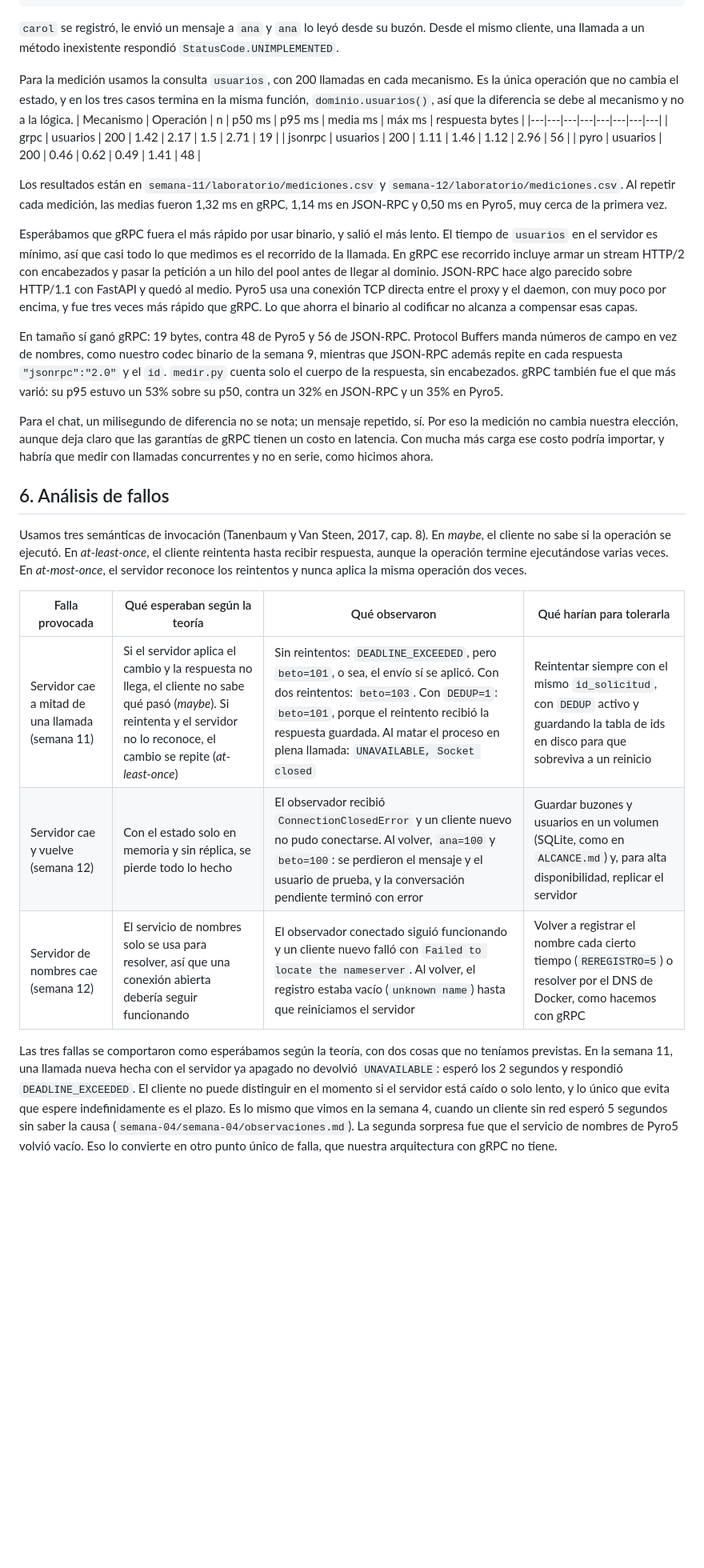
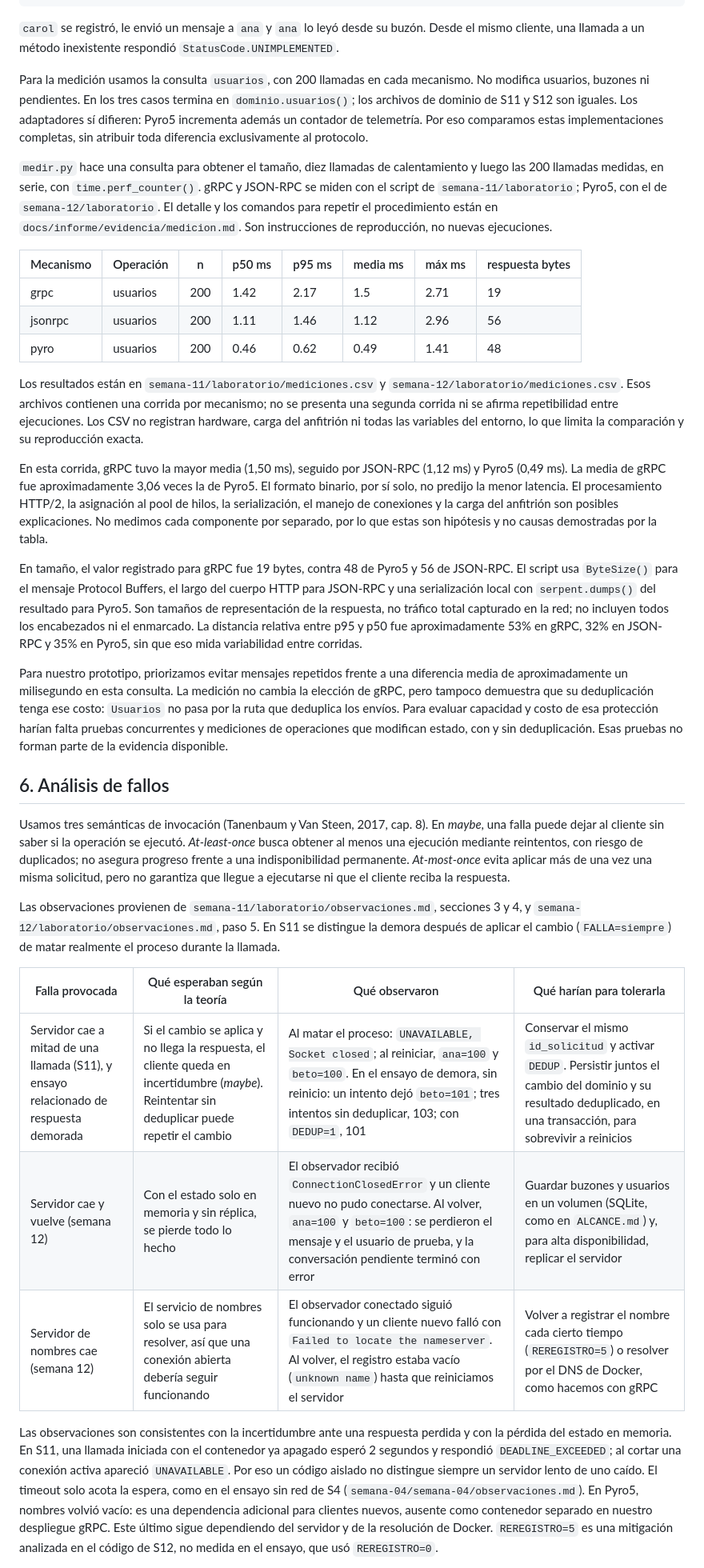
Before and after one commit to Tiannn21/sd-jaune-asencio, a Markdown page: docs/informe/informe.md, the part around one of its changes. Shown at 80% size. GitHub-like rendering; blank space fills up the shorter version.

```diff
--- a/docs/informe/informe.md
+++ b/docs/informe/informe.md
@@ -102,30 +109,35 @@ $ docker compose exec cliente python cliente_grpc.py leer ana 1
 
 `carol` se registró, le envió un mensaje a `ana` y `ana` lo leyó desde su buzón. Desde el mismo cliente, una llamada a un método inexistente respondió `StatusCode.UNIMPLEMENTED`.
 
-Para la medición usamos la consulta `usuarios`, con 200 llamadas en cada mecanismo. Es la única operación que no cambia el estado, y en los tres casos termina en la misma función, `dominio.usuarios()`, así que la diferencia se debe al mecanismo y no a la lógica.
+Para la medición usamos la consulta `usuarios`, con 200 llamadas en cada mecanismo. No modifica usuarios, buzones ni pendientes. En los tres casos termina en `dominio.usuarios()`; los archivos de dominio de S11 y S12 son iguales. Los adaptadores sí difieren: Pyro5 incrementa además un contador de telemetría. Por eso comparamos estas implementaciones completas, sin atribuir toda diferencia exclusivamente al protocolo.
+
+`medir.py` hace una consulta para obtener el tamaño, diez llamadas de calentamiento y luego las 200 llamadas medidas, en serie, con `time.perf_counter()`. gRPC y JSON-RPC se miden con el script de `semana-11/laboratorio`; Pyro5, con el de `semana-12/laboratorio`. El detalle y los comandos para repetir el procedimiento están en `docs/informe/evidencia/medicion.md`. Son instrucciones de reproducción, no nuevas ejecuciones.
+
 | Mecanismo | Operación | n | p50 ms | p95 ms | media ms | máx ms | respuesta bytes |
 |---|---|---|---|---|---|---|---|
 | grpc | usuarios | 200 | 1.42 | 2.17 | 1.5 | 2.71 | 19 |
 | jsonrpc | usuarios | 200 | 1.11 | 1.46 | 1.12 | 2.96 | 56 |
 | pyro | usuarios | 200 | 0.46 | 0.62 | 0.49 | 1.41 | 48 |
 
-Los resultados están en `semana-11/laboratorio/mediciones.csv` y `semana-12/laboratorio/mediciones.csv`. Al repetir cada medición, las medias fueron 1,32 ms en gRPC, 1,14 ms en JSON-RPC y 0,50 ms en Pyro5, muy cerca de la primera vez.
+Los resultados están en `semana-11/laboratorio/mediciones.csv` y `semana-12/laboratorio/mediciones.csv`. Esos archivos contienen una corrida por mecanismo; no se presenta una segunda corrida ni se afirma repetibilidad entre ejecuciones. Los CSV no registran hardware, carga del anfitrión ni todas las variables del entorno, lo que limita la comparación y su reproducción exacta.
 
-Esperábamos que gRPC fuera el más rápido por usar binario, y salió el más lento. El tiempo de `usuarios` en el servidor es mínimo, así que casi todo lo que medimos es el recorrido de la llamada. En gRPC ese recorrido incluye armar un stream HTTP/2 con encabezados y pasar la petición a un hilo del pool antes de llegar al dominio. JSON-RPC hace algo parecido sobre HTTP/1.1 con FastAPI y quedó al medio. Pyro5 usa una conexión TCP directa entre el proxy y el daemon, con muy poco por encima, y fue tres veces más rápido que gRPC. Lo que ahorra el binario al codificar no alcanza a compensar esas capas.
+En esta corrida, gRPC tuvo la mayor media (1,50 ms), seguido por JSON-RPC (1,12 ms) y Pyro5 (0,49 ms). La media de gRPC fue aproximadamente 3,06 veces la de Pyro5. El formato binario, por sí solo, no predijo la menor latencia. El procesamiento HTTP/2, la asignación al pool de hilos, la serialización, el manejo de conexiones y la carga del anfitrión son posibles explicaciones. No medimos cada componente por separado, por lo que estas son hipótesis y no causas demostradas por la tabla.
 
-En tamaño sí ganó gRPC: 19 bytes, contra 48 de Pyro5 y 56 de JSON-RPC. Protocol Buffers manda números de campo en vez de nombres, como nuestro codec binario de la semana 9, mientras que JSON-RPC además repite en cada respuesta `"jsonrpc":"2.0"` y el `id`. `medir.py` cuenta solo el cuerpo de la respuesta, sin encabezados. gRPC también fue el que más varió: su p95 estuvo un 53% sobre su p50, contra un 32% en JSON-RPC y un 35% en Pyro5.
+En tamaño, el valor registrado para gRPC fue 19 bytes, contra 48 de Pyro5 y 56 de JSON-RPC. El script usa `ByteSize()` para el mensaje Protocol Buffers, el largo del cuerpo HTTP para JSON-RPC y una serialización local con `serpent.dumps()` del resultado para Pyro5. Son tamaños de representación de la respuesta, no tráfico total capturado en la red; no incluyen todos los encabezados ni el enmarcado. La distancia relativa entre p95 y p50 fue aproximadamente 53% en gRPC, 32% en JSON-RPC y 35% en Pyro5, sin que eso mida variabilidad entre corridas.
 
-Para el chat, un milisegundo de diferencia no se nota; un mensaje repetido, sí. Por eso la medición no cambia nuestra elección, aunque deja claro que las garantías de gRPC tienen un costo en latencia. Con mucha más carga ese costo podría importar, y habría que medir con llamadas concurrentes y no en serie, como hicimos ahora.
+Para nuestro prototipo, priorizamos evitar mensajes repetidos frente a una diferencia media de aproximadamente un milisegundo en esta consulta. La medición no cambia la elección de gRPC, pero tampoco demuestra que su deduplicación tenga ese costo: `Usuarios` no pasa por la ruta que deduplica los envíos. Para evaluar capacidad y costo de esa protección harían falta pruebas concurrentes y mediciones de operaciones que modifican estado, con y sin deduplicación. Esas pruebas no forman parte de la evidencia disponible.
 
 ## 6. Análisis de fallos
 
-Usamos tres semánticas de invocación (Tanenbaum y Van Steen, 2017, cap. 8). En *maybe*, el cliente no sabe si la operación se ejecutó. En *at-least-once*, el cliente reintenta hasta recibir respuesta, aunque la operación termine ejecutándose varias veces. En *at-most-once*, el servidor reconoce los reintentos y nunca aplica la misma operación dos veces.
+Usamos tres semánticas de invocación (Tanenbaum y Van Steen, 2017, cap. 8). En *maybe*, una falla puede dejar al cliente sin saber si la operación se ejecutó. *At-least-once* busca obtener al menos una ejecución mediante reintentos, con riesgo de duplicados; no asegura progreso frente a una indisponibilidad permanente. *At-most-once* evita aplicar más de una vez una misma solicitud, pero no garantiza que llegue a ejecutarse ni que el cliente reciba la respuesta.
+
+Las observaciones provienen de `semana-11/laboratorio/observaciones.md`, secciones 3 y 4, y `semana-12/laboratorio/observaciones.md`, paso 5. En S11 se distingue la demora después de aplicar el cambio (`FALLA=siempre`) de matar realmente el proceso durante la llamada.
 
 | Falla provocada | Qué esperaban según la teoría | Qué observaron | Qué harían para tolerarla |
 |---|---|---|---|
-| Servidor cae a mitad de una llamada (semana 11) | Si el servidor aplica el cambio y la respuesta no llega, el cliente no sabe qué pasó (*maybe*). Si reintenta y el servidor no lo reconoce, el cambio se repite (*at-least-once*) | Sin reintentos: `DEADLINE_EXCEEDED`, pero `beto=101`, o sea, el envío sí se aplicó. Con dos reintentos: `beto=103`. Con `DEDUP=1`: `beto=101`, porque el reintento recibió la respuesta guardada. Al matar el proceso en plena llamada: `UNAVAILABLE, Socket closed` | Reintentar siempre con el mismo `id_solicitud`, con `DEDUP` activo y guardando la tabla de ids en disco para que sobreviva a un reinicio |
+| Servidor cae a mitad de una llamada (S11), y ensayo relacionado de respuesta demorada | Si el cambio se aplica y no llega la respuesta, el cliente queda en incertidumbre (*maybe*). Reintentar sin deduplicar puede repetir el cambio | Al matar el proceso: `UNAVAILABLE, Socket closed`; al reiniciar, `ana=100` y `beto=100`. En el ensayo de demora, sin reinicio: un intento dejó `beto=101`; tres intentos sin deduplicar, 103; con `DEDUP=1`, 101 | Conservar el mismo `id_solicitud` y activar `DEDUP`. Persistir juntos el cambio del dominio y su resultado deduplicado, en una transacción, para sobrevivir a reinicios |
 | Servidor cae y vuelve (semana 12) | Con el estado solo en memoria y sin réplica, se pierde todo lo hecho | El observador recibió `ConnectionClosedError` y un cliente nuevo no pudo conectarse. Al volver, `ana=100` y `beto=100`: se perdieron el mensaje y el usuario de prueba, y la conversación pendiente terminó con error | Guardar buzones y usuarios en un volumen (SQLite, como en `ALCANCE.md`) y, para alta disponibilidad, replicar el servidor |
 | Servidor de nombres cae (semana 12) | El servicio de nombres solo se usa para resolver, así que una conexión abierta debería seguir funcionando | El observador conectado siguió funcionando y un cliente nuevo falló con `Failed to locate the nameserver`. Al volver, el registro estaba vacío (`unknown name`) hasta que reiniciamos el servidor | Volver a registrar el nombre cada cierto tiempo (`REREGISTRO=5`) o resolver por el DNS de Docker, como hacemos con gRPC |
 
-Las tres fallas se comportaron como esperábamos según la teoría, con dos cosas que no teníamos previstas. En la semana 11, una llamada nueva hecha con el servidor ya apagado no devolvió `UNAVAILABLE`: esperó los 2 segundos y respondió `DEADLINE_EXCEEDED`. El cliente no puede distinguir en el momento si el servidor está caído o solo lento, y lo único que evita que espere indefinidamente es el plazo. Es lo mismo que vimos en la semana 4, cuando un cliente sin red esperó 5 segundos sin saber la causa (`semana-04/semana-04/observaciones.md`). La segunda sorpresa fue que el servicio de nombres de Pyro5 volvió vacío. Eso lo convierte en otro punto único de falla, que nuestra arquitectura con gRPC no tiene.
+Las observaciones son consistentes con la incertidumbre ante una respuesta perdida y con la pérdida del estado en memoria. En S11, una llamada iniciada con el contenedor ya apagado esperó 2 segundos y respondió `DEADLINE_EXCEEDED`; al cortar una conexión activa apareció `UNAVAILABLE`. Por eso un código aislado no distingue siempre un servidor lento de uno caído. El timeout solo acota la espera, como en el ensayo sin red de S4 (`semana-04/semana-04/observaciones.md`). En Pyro5, nombres volvió vacío: es una dependencia adicional para clientes nuevos, ausente como contenedor separado en nuestro despliegue gRPC. Este último sigue dependiendo del servidor y de la resolución de Docker. `REREGISTRO=5` es una mitigación analizada en el código de S12, no medida en el ensayo, que usó `REREGISTRO=0`.
 
```
Also changed, not shown: other parts of docs/informe/informe.md (+20 -14 lines), docs/informe/img/arquitectura.png, 4 other files.
